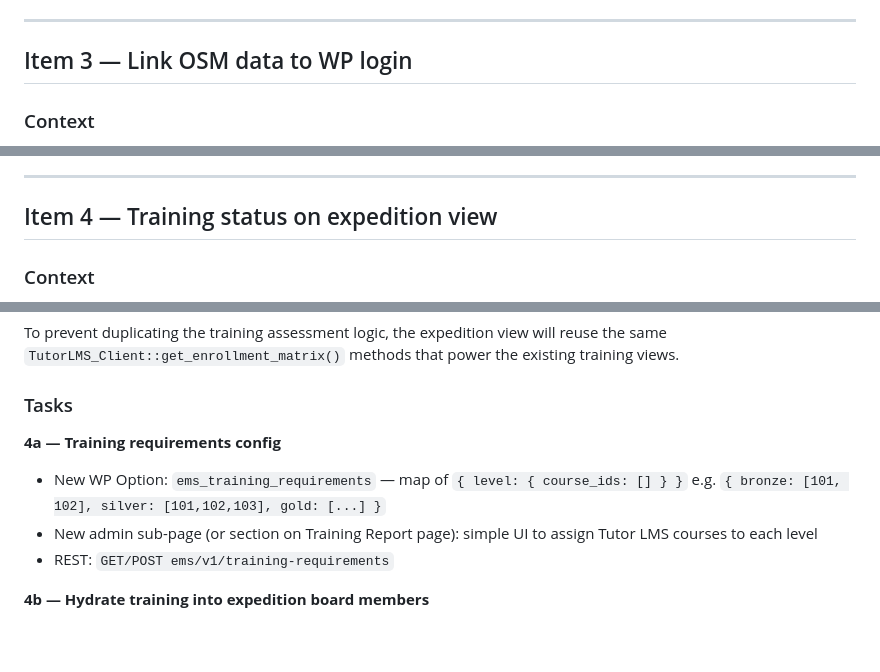
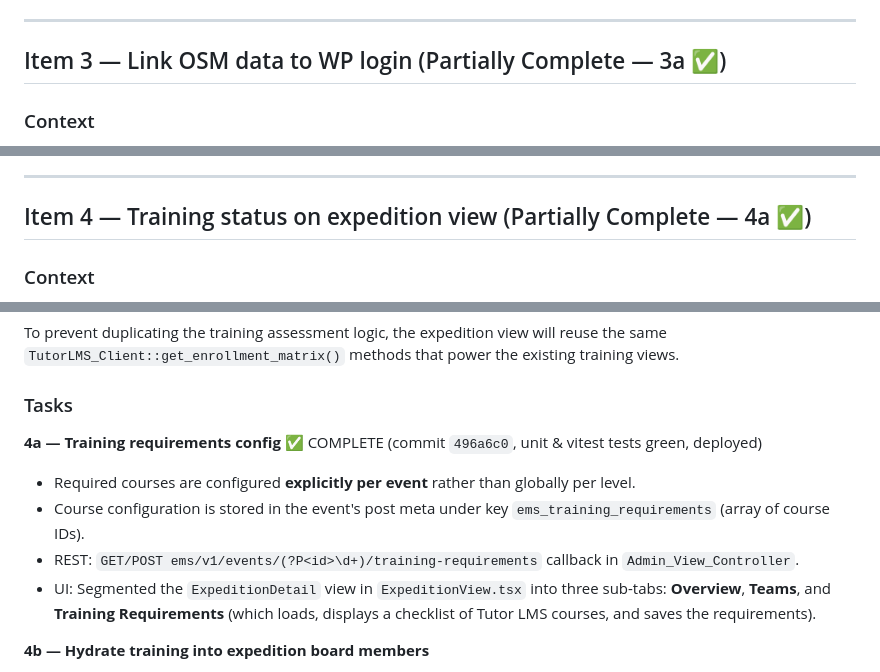
Before and after one commit to circularlizard/expedition-management-system, a Markdown page: docs/next-steps-plan.md, 3 parts joined by grey strips. Drawn GitHub-style; blank space fills up the shorter version.

Commit message:
docs: mark next-steps items 3a and 4a as complete with implementation details

```diff
--- a/docs/next-steps-plan.md
+++ b/docs/next-steps-plan.md
@@ -51,7 +51,7 @@ Implementation plan for next-steps items 1 (sync timestamp tracking), 3 (link OS
 
 ---
 
-## Item 3 — Link OSM data to WP login
+## Item 3 — Link OSM data to WP login (Partially Complete — 3a ✅)
 
 ### Context
 The `login-with-google` plugin fires `rtcamp.google_user_logged_in (WP_User, stdClass)` and `rtcamp.google_user_created (int $uid, stdClass)` after successful OIDC login/registration. The stdClass has `.email`. `ems_osm_explorers` has `email`, `parent_email`, and `wp_user_id` (nullable). The link from WP user → explorer is currently **never written**. `OSM_Auth_Integration` already hooks `rtcamp.google_user_logged_in` for meta population.
@@ -119,7 +119,7 @@ Admin UI flow:
 
 ---
 
-## Item 4 — Training status on expedition view
+## Item 4 — Training status on expedition view (Partially Complete — 4a ✅)
 
 ### Context
 `Training_Report_Page` already queries TutorLMS via `TutorLMS_Client` for course completion (assessing course status as `'complete'`, `'in_progress'`, or `'not_enrolled'`). `Member` type has `training?: TrainingSummary`. `Admin_View_Controller::hydrate_member_data()` populates training via `get_user_training_summary()` — but this is only used in the volunteer/admin view, not the expedition board. The expedition board's `hydrate_members()` in `Expedition_Admin_Controller` does **not** populate training. No concept of "which training is required for which event level" exists yet.
@@ -128,10 +128,11 @@ To prevent duplicating the training assessment logic, the expedition view will r
 
 ### Tasks
 
-**4a — Training requirements config**
-- New WP Option: `ems_training_requirements` — map of `{ level: { course_ids: [] } }` e.g. `{ bronze: [101, 102], silver: [101,102,103], gold: [...] }`
-- New admin sub-page (or section on Training Report page): simple UI to assign Tutor LMS courses to each level
-- REST: `GET/POST ems/v1/training-requirements`
+**4a — Training requirements config** ✅ COMPLETE (commit `496a6c0`, unit & vitest tests green, deployed)
+- Required courses are configured **explicitly per event** rather than globally per level.
+- Course configuration is stored in the event's post meta under key `ems_training_requirements` (array of course IDs).
+- REST: `GET/POST ems/v1/events/(?P<id>\d+)/training-requirements` callback in `Admin_View_Controller`.
+- UI: Segmented the `ExpeditionDetail` view in `ExpeditionView.tsx` into three sub-tabs: **Overview**, **Teams**, and **Training Requirements** (which loads, displays a checklist of Tutor LMS courses, and saves the requirements).
 
 **4b — Hydrate training into expedition board members**
 - Extend `Expedition_Admin_Controller::hydrate_members()` to call `TutorLMS_Client::get_enrollment_matrix()` (reusing the existing course status assessment logic) for the batch of `wp_user_id`s in the team
```
